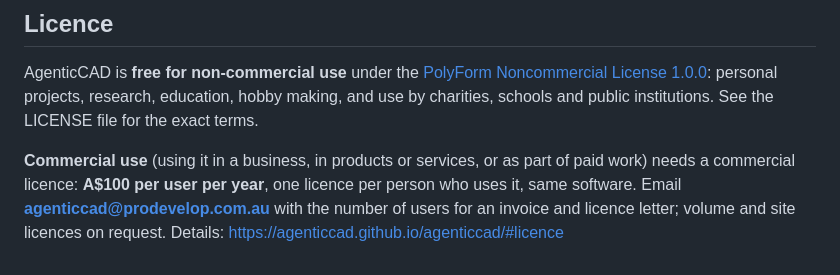
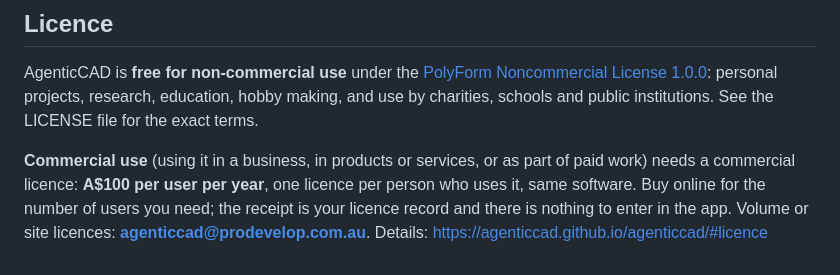
Before and after one commit to agenticcad/agenticcad, a Markdown page: README.md, the part around the change. Drawn GitHub-style.

Commit message:
README: receipt is the licence record
Co-Authored-By: Claude Fable 5.1 <noreply@anthropic.com>

```diff
--- a/README.md
+++ b/README.md
@@ -331,5 +331,5 @@ and use by charities, schools and public institutions. See the LICENSE file for
 
 **Commercial use** (using it in a business, in products or services, or as part of paid work) needs a
 commercial licence: **A$100 per user per year**, one licence per person who uses it, same software.
-Email **agenticcad@prodevelop.com.au** with the number of users for an invoice and licence letter; volume and
-site licences on request. Details: https://agenticcad.github.io/agenticcad/#licence
+Buy online for the number of users you need; the receipt is your licence record and there is nothing to
+enter in the app. Volume or site licences: **agenticcad@prodevelop.com.au**. Details: https://agenticcad.github.io/agenticcad/#licence
```
